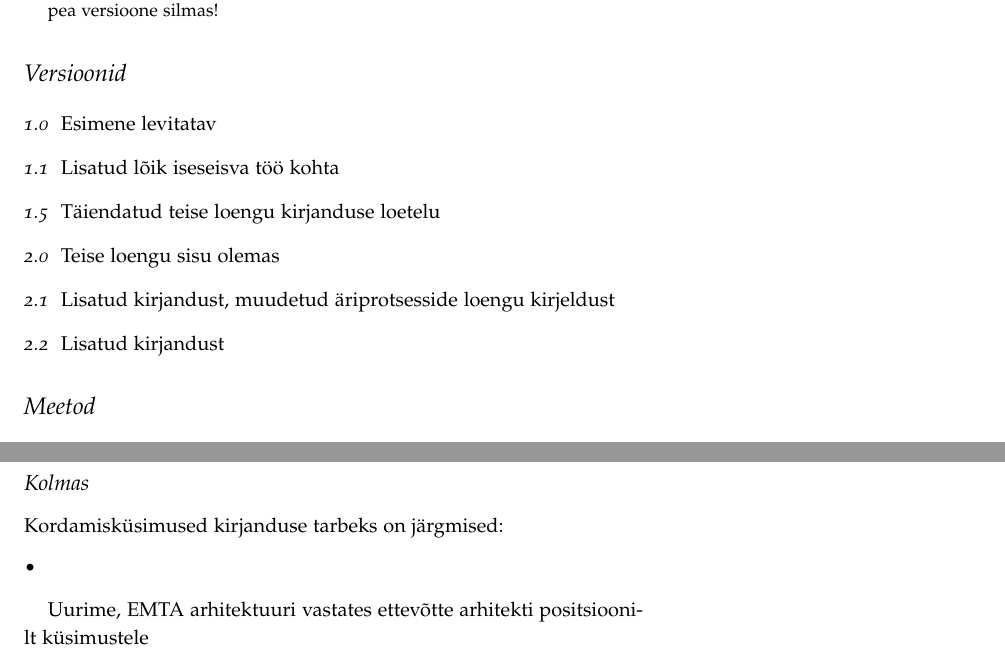
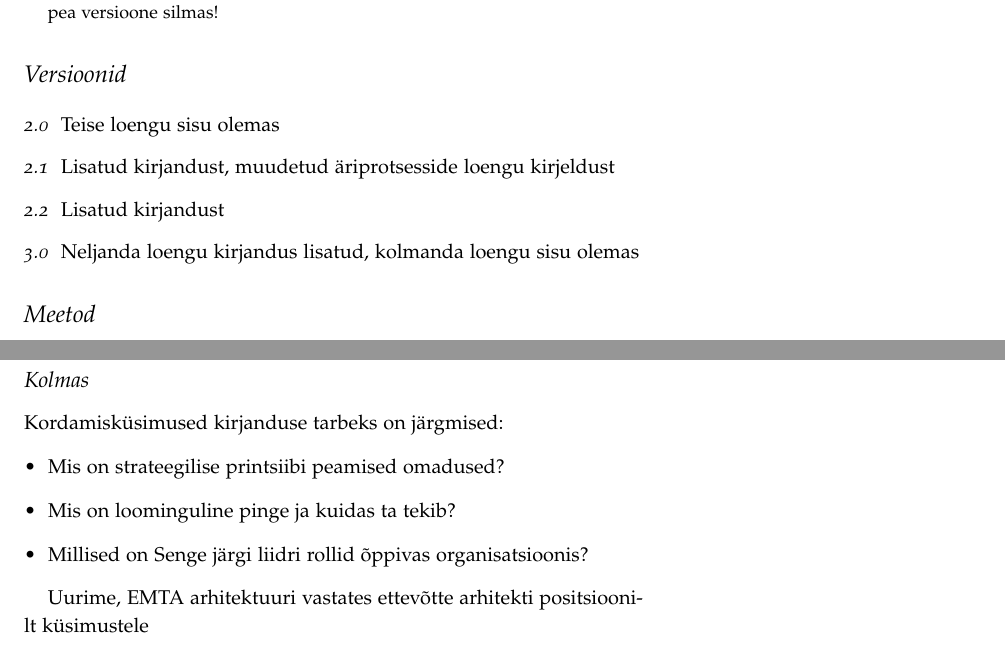
Before and after one commit to rleemet/IDU1321, a LaTeX document (syllabus.tex): two parts of pages 1 and 4 of 8, joined at a grey line, cut so that both start at the same text. Compiled offline with pdfLaTeX.

Commit message:
Kolmanda loengu sisu olemas, neljanda loengu kirjandus samuti

```diff
--- a/syllabus.tex
+++ b/syllabus.tex
@@ -41,12 +41,10 @@ Käesolev dokument on Tallinna Tehnikaülikooli aine ``IDU1321 - Ettevõtte äri
 
 \section{Versioonid}
 \begin{description}
-	\item[1.0] Esimene levitatav
-	\item[1.1] Lisatud lõik iseseisva töö kohta
-	\item[1.5] Täiendatud teise loengu kirjanduse loetelu
 	\item[2.0] Teise loengu sisu olemas
 	\item[2.1] Lisatud kirjandust, muudetud äriprotsesside loengu kirjeldust
 	\item[2.2] Lisatud kirjandust
+	\item[3.0] Neljanda loengu kirjandus lisatud, kolmanda loengu sisu olemas
 \end{description}
 
 \section{Meetod}
@@ -157,7 +156,9 @@ Modelleerime kohvitassi ja ERP\sidenote{\emph{Enterprise Resource Planning}} sü
 \subsection{Kolmas}
 Kordamisküsimused kirjanduse tarbeks on järgmised:
 \begin{itemize}
-	\item
+	\item Mis on strateegilise printsiibi peamised omadused?
+	\item Mis on loominguline pinge ja kuidas ta tekib?
+	\item Millised on Senge järgi liidri rollid õppivas organisatsioonis?
 \end{itemize}
 
 Uurime, EMTA arhitektuuri vastates ettevõtte arhitekti positsioonilt küsimustele
```
Also changed, not shown: syllabus.tex (5 more changed lines).
